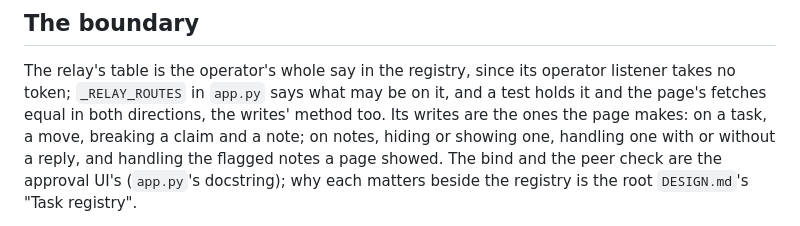
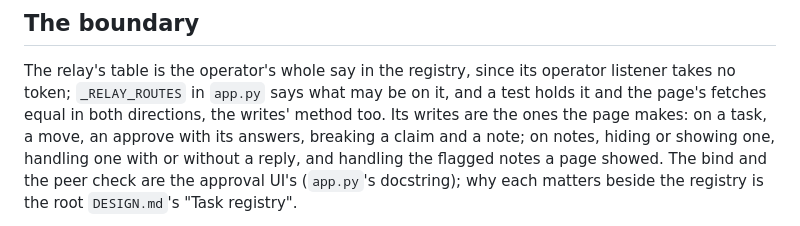
Before and after one commit to larsvikb/dockade, a Markdown page: tasks-ui/DESIGN.md, the part around one of its changes. GitHub-like rendering.

```diff
--- a/tasks-ui/DESIGN.md
+++ b/tasks-ui/DESIGN.md
@@ -13,7 +13,8 @@ decisions, such as the prior art the inbox follows, is in `tasks-ui/NOTES.md`.
 The relay's table is the operator's whole say in the registry, since its operator
 listener takes no token; `_RELAY_ROUTES` in `app.py` says what may be on it, and a test
 holds it and the page's fetches equal in both directions, the writes' method too. Its
-writes are the ones the page makes: on a task, a move, breaking a claim and a note; on
+writes are the ones the page makes: on a task, a move, an approve with its answers,
+breaking a claim and a note; on
 notes, hiding or showing one, handling one with or without a reply, and handling the
 flagged notes a page showed. The bind and the peer check are the approval UI's
 (`app.py`'s docstring); why each matters beside the registry is the root `DESIGN.md`'s
```
Also changed, not shown: other parts of tasks-ui/DESIGN.md (+50 -13 lines), DESIGN.md (+2 -2 lines).
